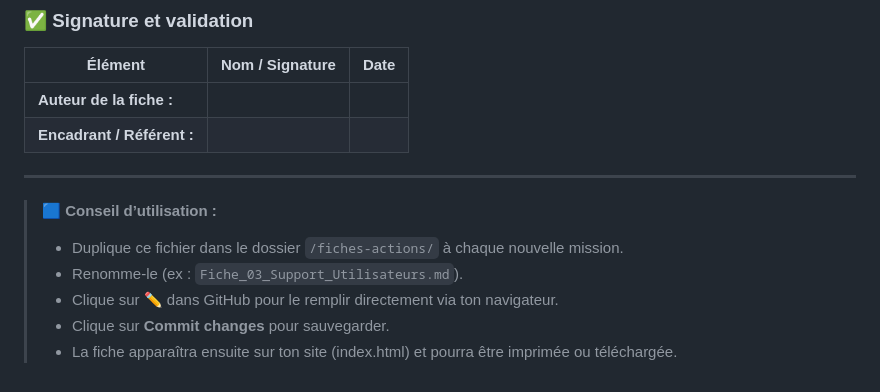
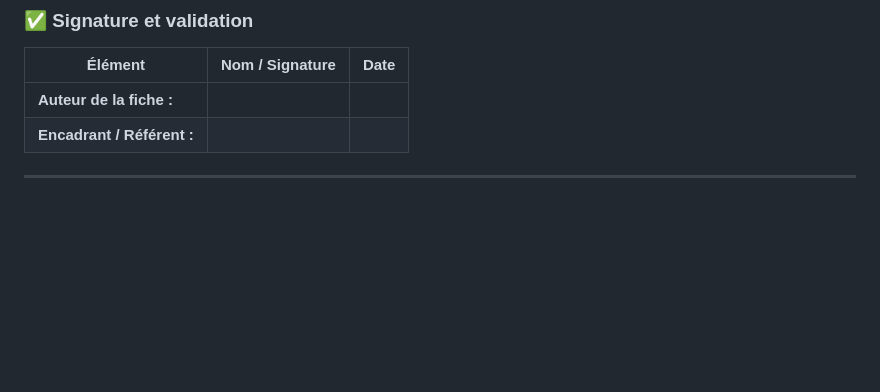
Before and after one commit to claudiaceccaldisc/compte_rendu_activite, a Markdown page: modeles/Fiche_Modele.md, the part around the change. GitHub-like rendering; blank space fills up the shorter version.

Commit message:
Remove usage instructions from Fiche_Modele.md
Removed usage instructions for duplicating the file.

```diff
--- a/modeles/Fiche_Modele.md
+++ b/modeles/Fiche_Modele.md
@@ -116,10 +116,3 @@
 | **Encadrant / Référent :** | | |
 
 ---
-
-> 🟦 **Conseil d’utilisation :**
-> - Duplique ce fichier dans le dossier `/fiches-actions/` à chaque nouvelle mission.
-> - Renomme-le (ex : `Fiche_03_Support_Utilisateurs.md`).
-> - Clique sur ✏️ dans GitHub pour le remplir directement via ton navigateur.
-> - Clique sur **Commit changes** pour sauvegarder.
-> - La fiche apparaîtra ensuite sur ton site (index.html) et pourra être imprimée ou téléchargée.
```
